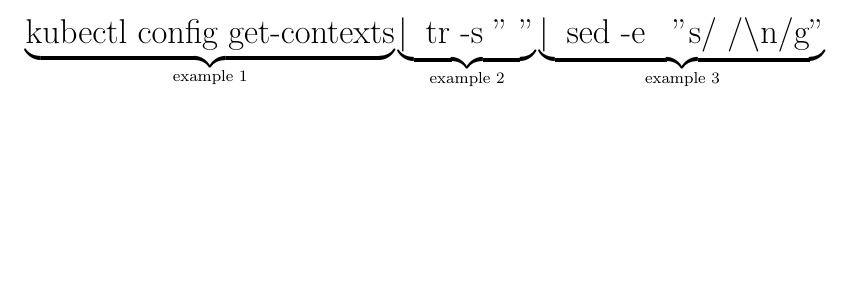
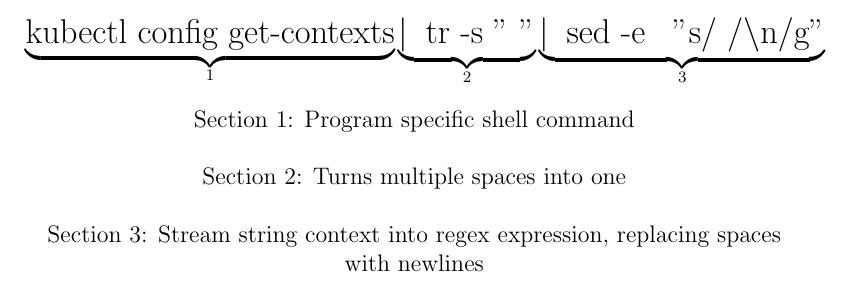
Before and after one commit to bpgould/learnthelittlethings, a LaTeX document (Tech-Literacy/Linux-And-Mac/Terminal-Skills/sed/sed-latex-diagram/sed-diagram.tex): part of the page, cut so that both start at the same text, the shorter picture padded with empty space. Compiled offline with pdfLaTeX.

Commit message:
working on latex

```diff
--- a/Tech-Literacy/Linux-And-Mac/Terminal-Skills/sed/sed-latex-diagram/sed-diagram.tex
+++ b/Tech-Literacy/Linux-And-Mac/Terminal-Skills/sed/sed-latex-diagram/sed-diagram.tex
@@ -3,6 +3,11 @@
 \title{Linux Sed Command}
 \begin{document}
 	\[
-	\Large{\underbrace{\text{kubectl config get-contexts}}_\text{example 1} \underbrace{\text{\textbar \: tr -s " "}}_\text{example 2} \underbrace{\text{\textbar \: sed -e \: "s/ /\textbackslash n/g"}}_\text{example 3}}
+	\Large{\underbrace{\text{kubectl config get-contexts}}_\text{1} \underbrace{\text{\textbar \: tr -s " "}}_\text{2} \underbrace{\text{\textbar \: sed -e \: "s/ /\textbackslash n/g"}}_\text{3}}
 	\]
+	\begin{center}
+	Section 1: Program specific shell command \\ \leavevmode\newline
+	Section 2: Turns multiple spaces into one \\ \leavevmode\newline
+	Section 3: Stream string context into regex expression, replacing spaces with newlines
+    \end{center}
 \end{document}
```
Also changed, not shown: Tech-Literacy/Linux-And-Mac/Terminal-Skills/sed/sed-latex-diagram/sed-diagram.pdf (added), 3 other files.
